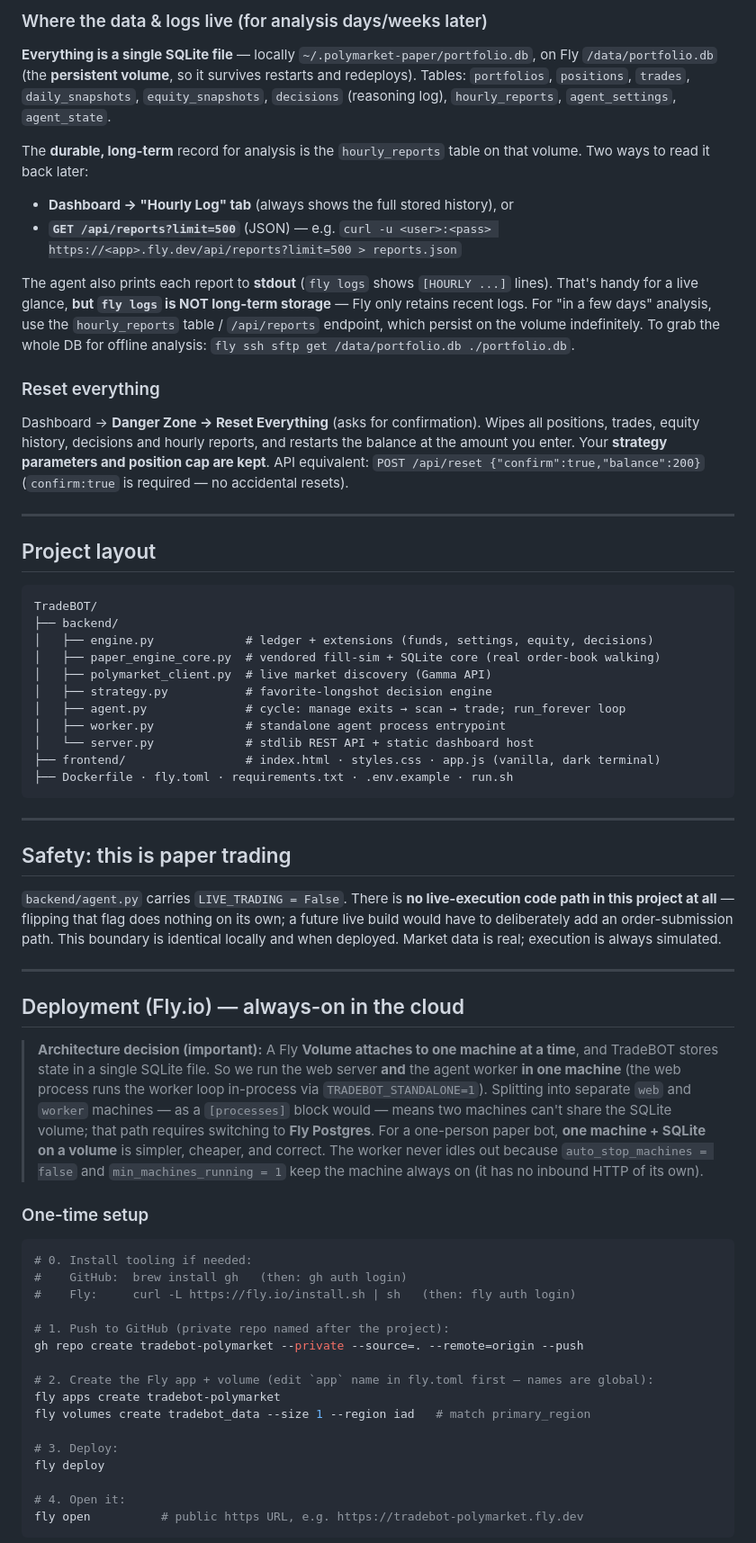
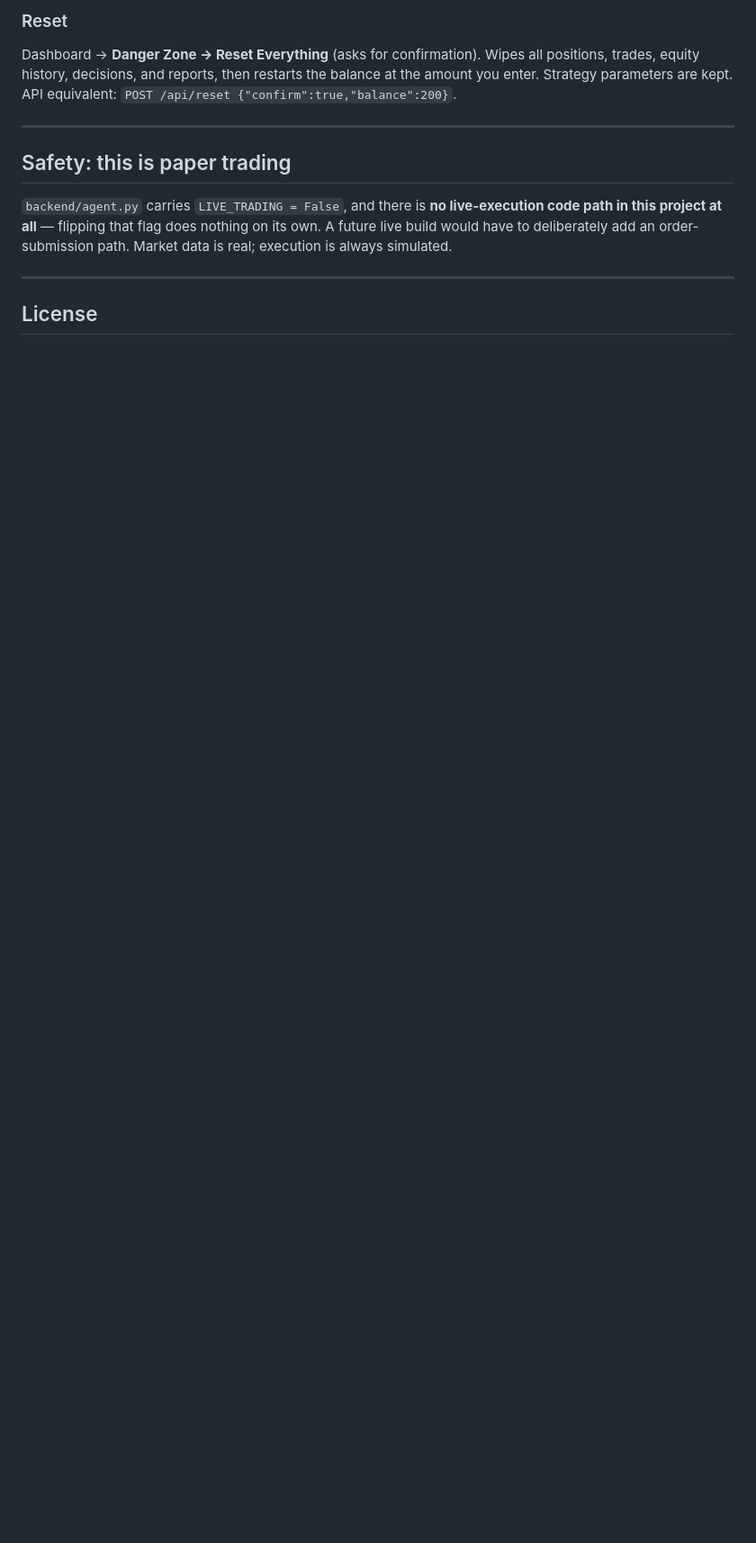
Before and after one commit to ElMariones/papermarket-tradebot, a Markdown page: README.md, the part around one of its changes. Shown at 90% size. GitHub-like rendering; blank space fills up the shorter version.

````diff
--- a/README.md
+++ b/README.md
@@ -141,95 +167,22 @@ python3 worker.py                       # run the agent loop forever
 ```
 
-### Where the data & logs live (for analysis days/weeks later)
-
-**Everything is a single SQLite file** — locally `~/.polymarket-paper/portfolio.db`,
-on Fly `/data/portfolio.db` (the **persistent volume**, so it survives restarts and
-redeploys). Tables: `portfolios`, `positions`, `trades`, `daily_snapshots`,
-`equity_snapshots`, `decisions` (reasoning log), `hourly_reports`, `agent_settings`,
-`agent_state`.
-
-The **durable, long-term** record for analysis is the `hourly_reports` table on
-that volume. Two ways to read it back later:
-- **Dashboard → "Hourly Log" tab** (always shows the full stored history), or
-- **`GET /api/reports?limit=500`** (JSON) — e.g.
-  `curl -u <user>:<pass> https://<app>.fly.dev/api/reports?limit=500 > reports.json`
-
-The agent also prints each report to **stdout** (`fly logs` shows `[HOURLY ...]`
-lines). That's handy for a live glance, **but `fly logs` is NOT long-term storage**
-— Fly only retains recent logs. For "in a few days" analysis, use the
-`hourly_reports` table / `/api/reports` endpoint, which persist on the volume
-indefinitely. To grab the whole DB for offline analysis:
-`fly ssh sftp get /data/portfolio.db ./portfolio.db`.
-
-### Reset everything
+### Reset
 
 Dashboard → **Danger Zone → Reset Everything** (asks for confirmation). Wipes all
-positions, trades, equity history, decisions and hourly reports, and restarts the
-balance at the amount you enter. Your **strategy parameters and position cap are
-kept**. API equivalent: `POST /api/reset {"confirm":true,"balance":200}`
-(`confirm:true` is required — no accidental resets).
-
----
-
-## Project layout
-
-```
-TradeBOT/
-├── backend/
-│   ├── engine.py             # ledger + extensions (funds, settings, equity, decisions)
-│   ├── paper_engine_core.py  # vendored fill-sim + SQLite core (real order-book walking)
-│   ├── polymarket_client.py  # live market discovery (Gamma API)
-│   ├── strategy.py           # favorite-longshot decision engine
-│   ├── agent.py              # cycle: manage exits → scan → trade; run_forever loop
-│   ├── worker.py             # standalone agent process entrypoint
-│   └── server.py             # stdlib REST API + static dashboard host
-├── frontend/                 # index.html · styles.css · app.js (vanilla, dark terminal)
-├── Dockerfile · fly.toml · requirements.txt · .env.example · run.sh
-```
+positions, trades, equity history, decisions, and reports, then restarts the
+balance at the amount you enter. Strategy parameters are kept. API equivalent:
+`POST /api/reset {"confirm":true,"balance":200}`.
 
 ---
 
 ## Safety: this is paper trading
 
-`backend/agent.py` carries `LIVE_TRADING = False`. There is **no live-execution
-code path in this project at all** — flipping that flag does nothing on its own;
-a future live build would have to deliberately add an order-submission path. This
-boundary is identical locally and when deployed. Market data is real; execution
-is always simulated.
+`backend/agent.py` carries `LIVE_TRADING = False`, and there is **no
+live-execution code path in this project at all** — flipping that flag does
+nothing on its own. A future live build would have to deliberately add an
+order-submission path. Market data is real; execution is always simulated.
 
 ---
 
-## Deployment (Fly.io) — always-on in the cloud
+## License
 
-> **Architecture decision (important):** A Fly **Volume attaches to one machine
-> at a time**, and TradeBOT stores state in a single SQLite file. So we run the
-> web server **and** the agent worker **in one machine** (the web process runs
-> the worker loop in-process via `TRADEBOT_STANDALONE=1`). Splitting into
-> separate `web` and `worker` machines — as a `[processes]` block would — means
-> two machines can't share the SQLite volume; that path requires switching to
-> **Fly Postgres**. For a one-person paper bot, **one machine + SQLite on a
-> volume** is simpler, cheaper, and correct. The worker never idles out because
-> `auto_stop_machines = false` and `min_machines_running = 1` keep the machine
-> always on (it has no inbound HTTP of its own).
-
-### One-time setup
-
-```bash
-# 0. Install tooling if needed:
-#    GitHub:  brew install gh   (then: gh auth login)
-#    Fly:     curl -L https://fly.io/install.sh | sh   (then: fly auth login)
-
-# 1. Push to GitHub (private repo named after the project):
-gh repo create tradebot-polymarket --private --source=. --remote=origin --push
-
-# 2. Create the Fly app + volume (edit `app` name in fly.toml first — names are global):
-fly apps create tradebot-polymarket
-fly volumes create tradebot_data --size 1 --region iad   # match primary_region
-
-# 3. Deploy:
-fly deploy
-
-# 4. Open it:
-fly open          # public https URL, e.g. https://tradebot-polymarket.fly.dev
-```
-
````
Also changed, not shown: other parts of README.md (+107 -120 lines).
